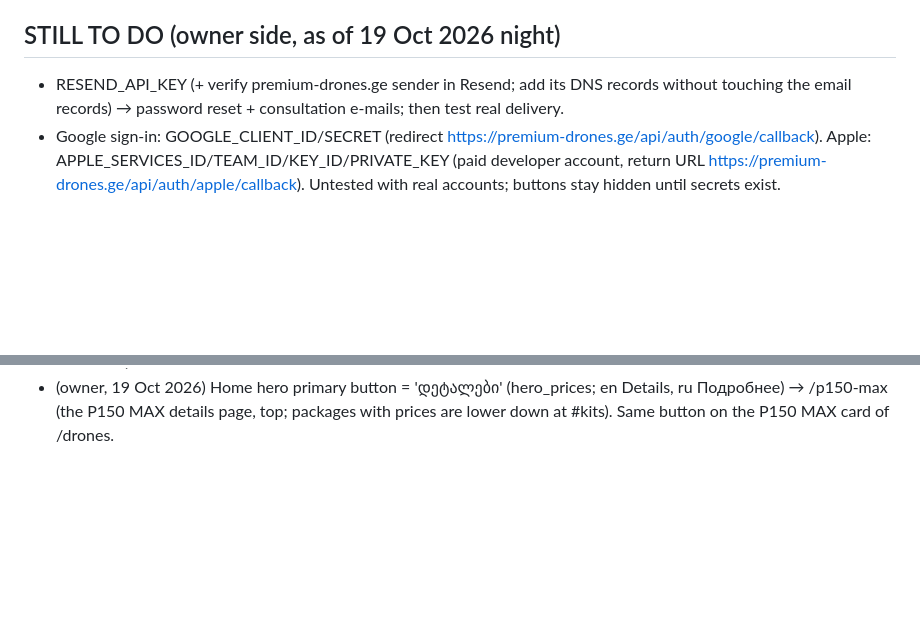
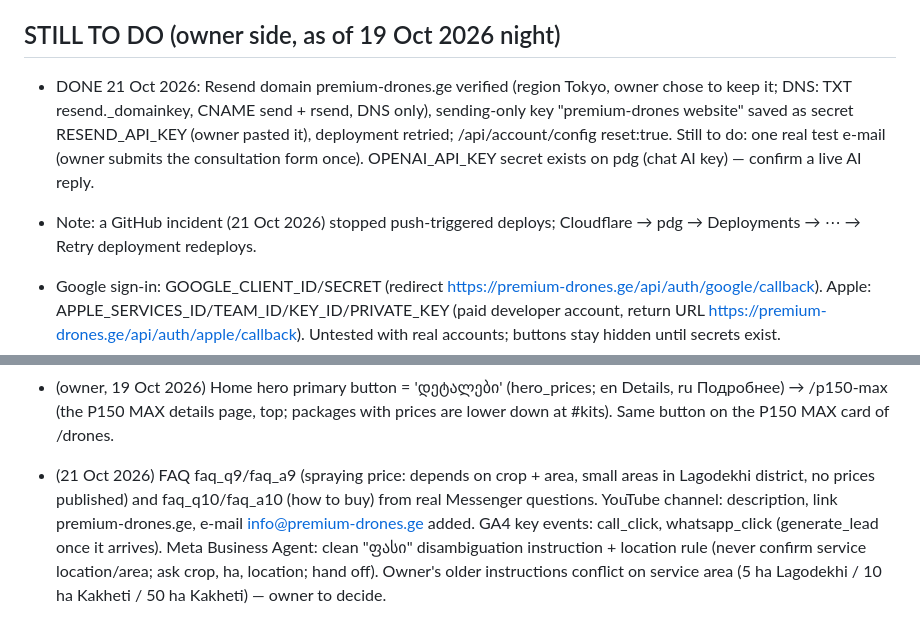
Before and after one commit to akochumbura/PDG, a Markdown page: CLAUDE.md, 2 parts joined by grey strips. GitHub-like rendering; blank space fills up the shorter version.

Commit message:
Notes: Resend live, YouTube/GA/Meta updates
Co-Authored-By: Claude Opus 5.5 <noreply@anthropic.com>
Claude-Session: https://claude.ai/code/session_016iYQmsVR8gVCKUL1SbfufP

```diff
--- a/CLAUDE.md
+++ b/CLAUDE.md
@@ -254,7 +254,10 @@ Pending from owner: product photos (no people), BOG agreement, deposit % (10% as
   out of stock). Menu column "სასოფლო-სამეურნეო დრონები" = "ყველა დრონი" (/drones) + "XAG P150 MAX" only. Old pages/anchors are kept (no broken links).
 
 ## STILL TO DO (owner side, as of 19 Oct 2026 night)
-- RESEND_API_KEY (+ verify premium-drones.ge sender in Resend; add its DNS records without touching the email records) → password reset + consultation e-mails; then test real delivery.
+- DONE 21 Oct 2026: Resend domain premium-drones.ge verified (region Tokyo, owner chose to keep it; DNS: TXT resend._domainkey, CNAME send + rsend, DNS only),
+  sending-only key "premium-drones website" saved as secret RESEND_API_KEY (owner pasted it), deployment retried; /api/account/config reset:true. Still to do: one real test e-mail (owner submits the consultation form once).
+  OPENAI_API_KEY secret exists on pdg (chat AI key) — confirm a live AI reply.
+- Note: a GitHub incident (21 Oct 2026) stopped push-triggered deploys; Cloudflare → pdg → Deployments → ⋯ → Retry deployment redeploys.
 - Google sign-in: GOOGLE_CLIENT_ID/SECRET (redirect https://premium-drones.ge/api/auth/google/callback). Apple: APPLE_SERVICES_ID/TEAM_ID/KEY_ID/PRIVATE_KEY (paid developer account,
   return URL https://premium-drones.ge/api/auth/apple/callback). Untested with real accounts; buttons stay hidden until secrets exist.
 - Bing Webmaster sign-in + import from Search Console; Instagram/YouTube/TikTok bio links; GA key event (generate_lead) once received; XAG/NIK message and 7 post drafts (not sent);
@@ -264,3 +267,7 @@ Pending from owner: product photos (no people), BOG agreement, deposit % (10% as
   footer link nav_faq). The owner wants the FAQ UPDATED FROM REAL customer questions (chat, WhatsApp, consultation inbox): add/replace items there, ka/en/ru.
   Georgian "საქშენი" is never used: always "გამფრქვევი". Previous-generation models (cards on /drones and /shop, their own pages) carry the link "ახალი თაობა: XAG P150 MAX" → /p150-max (lg_newer).
 - (owner, 19 Oct 2026) Home hero primary button = 'დეტალები' (hero_prices; en Details, ru Подробнее) → /p150-max (the P150 MAX details page, top; packages with prices are lower down at #kits). Same button on the P150 MAX card of /drones.
+
+- (21 Oct 2026) FAQ faq_q9/faq_a9 (spraying price: depends on crop + area, small areas in Lagodekhi district, no prices published) and faq_q10/faq_a10 (how to buy) from real Messenger questions.
+  YouTube channel: description, link premium-drones.ge, e-mail info@premium-drones.ge added. GA4 key events: call_click, whatsapp_click (generate_lead once it arrives).
+  Meta Business Agent: clean "ფასი" disambiguation instruction + location rule (never confirm service location/area; ask crop, ha, location; hand off). Owner's older instructions conflict on service area (5 ha Lagodekhi / 10 ha Kakheti / 50 ha Kakheti) — owner to decide.
```
